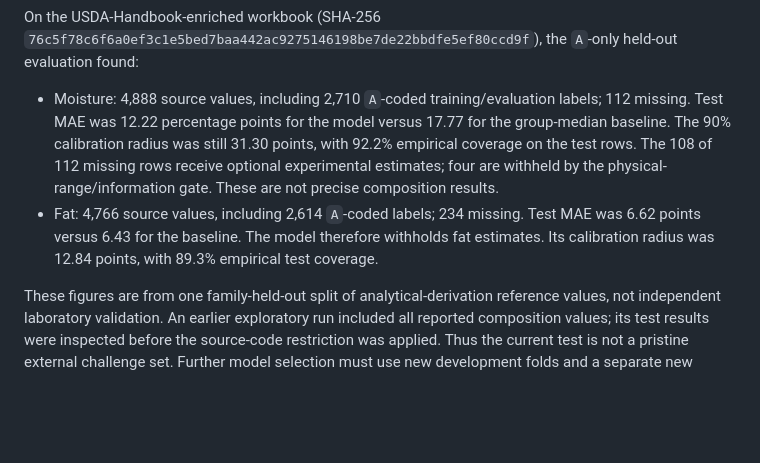
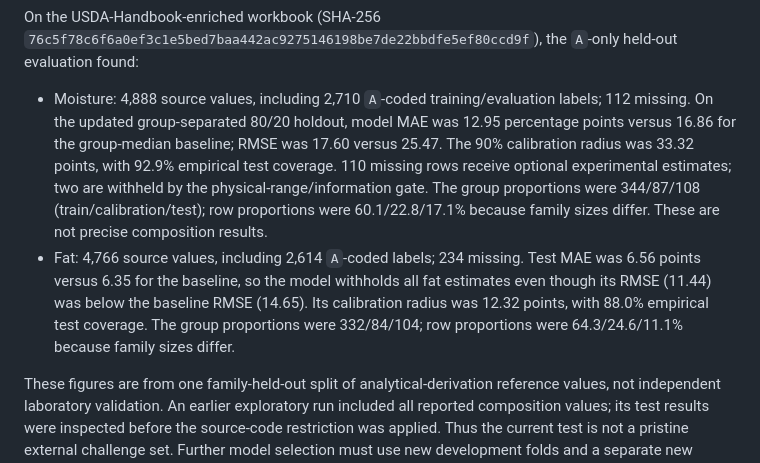
Before and after one commit to Aspirant200715/PackSense, a Markdown page: docs/property-estimation.md, the part around the change. GitHub-like rendering; blank space fills up the shorter version.

```diff
--- a/docs/property-estimation.md
+++ b/docs/property-estimation.md
@@ -51,16 +51,20 @@ On the USDA-Handbook-enriched workbook (SHA-256
 the `A`-only held-out evaluation found:
 
 - Moisture: 4,888 source values, including 2,710 `A`-coded training/evaluation
-  labels; 112 missing. Test MAE was 12.22 percentage points for the model
-  versus 17.77 for the group-median baseline. The 90% calibration radius was
-  still 31.30 points, with 92.2% empirical coverage on the test rows. The
-  108 of 112 missing rows receive optional experimental estimates; four are
-  withheld by the physical-range/information gate. These are not precise
-  composition results.
+  labels; 112 missing. On the updated group-separated 80/20 holdout, model
+  MAE was 12.95 percentage points versus 16.86 for the group-median baseline;
+  RMSE was 17.60 versus 25.47. The 90% calibration radius was 33.32 points,
+  with 92.9% empirical test coverage. 110 missing rows receive optional
+  experimental estimates; two are withheld by the physical-range/information
+  gate. The group proportions were 344/87/108 (train/calibration/test); row
+  proportions were 60.1/22.8/17.1% because family sizes differ. These are not
+  precise composition results.
 - Fat: 4,766 source values, including 2,614 `A`-coded labels; 234 missing.
-  Test MAE was 6.62 points versus 6.43 for the baseline. The model therefore
-  withholds fat estimates. Its calibration radius was 12.84 points, with
-  89.3% empirical test coverage.
+  Test MAE was 6.56 points versus 6.35 for the baseline, so the model
+  withholds all fat estimates even though its RMSE (11.44) was below the
+  baseline RMSE (14.65). Its calibration radius was 12.32 points, with 88.0%
+  empirical test coverage. The group proportions were 332/84/104; row
+  proportions were 64.3/24.6/11.1% because family sizes differ.
 
 These figures are from one family-held-out split of analytical-derivation
 reference values, not independent laboratory validation. An earlier exploratory
```
Also changed, not shown: docs/implementation-log.md (+24 -0 lines).
